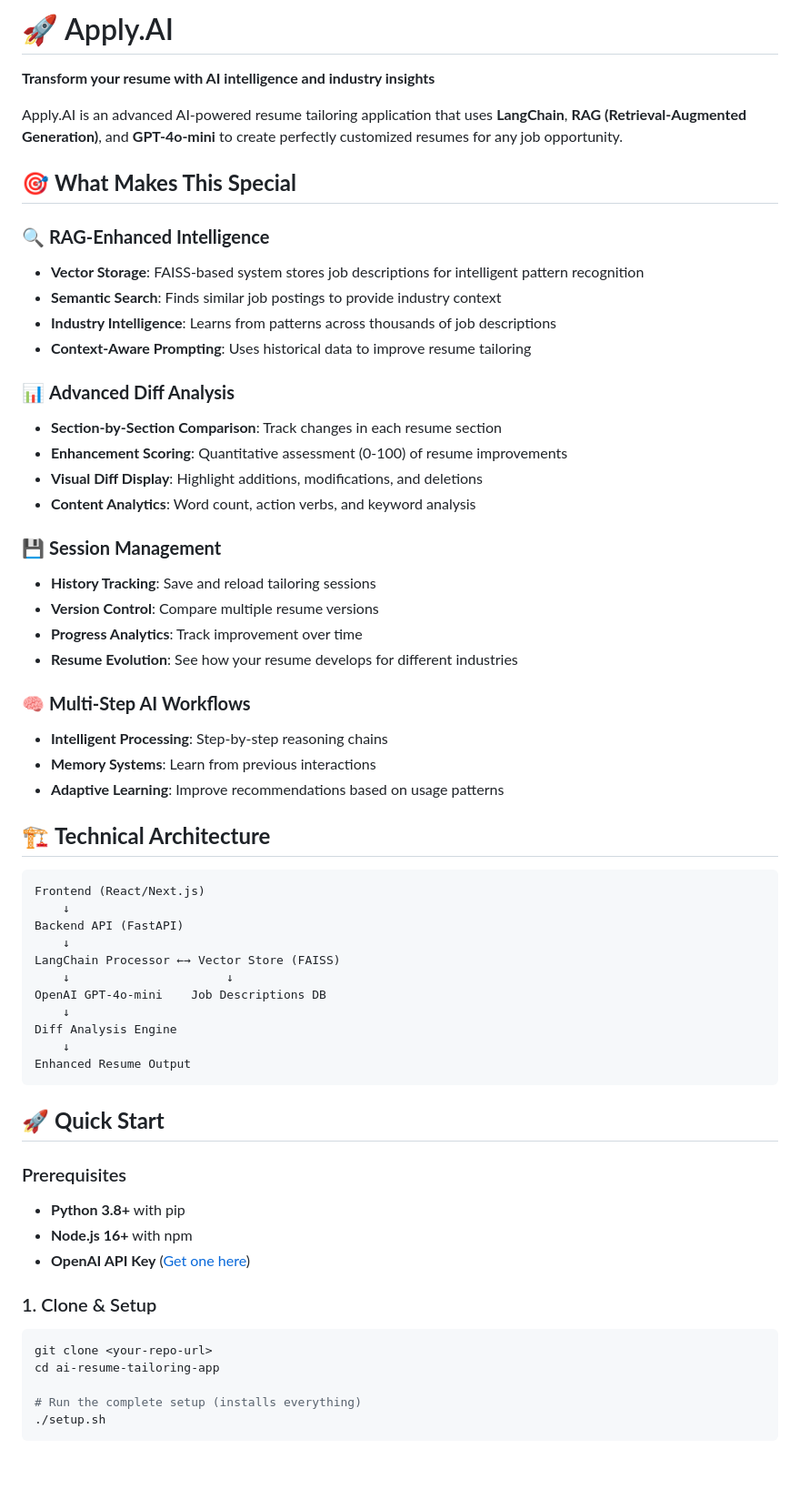
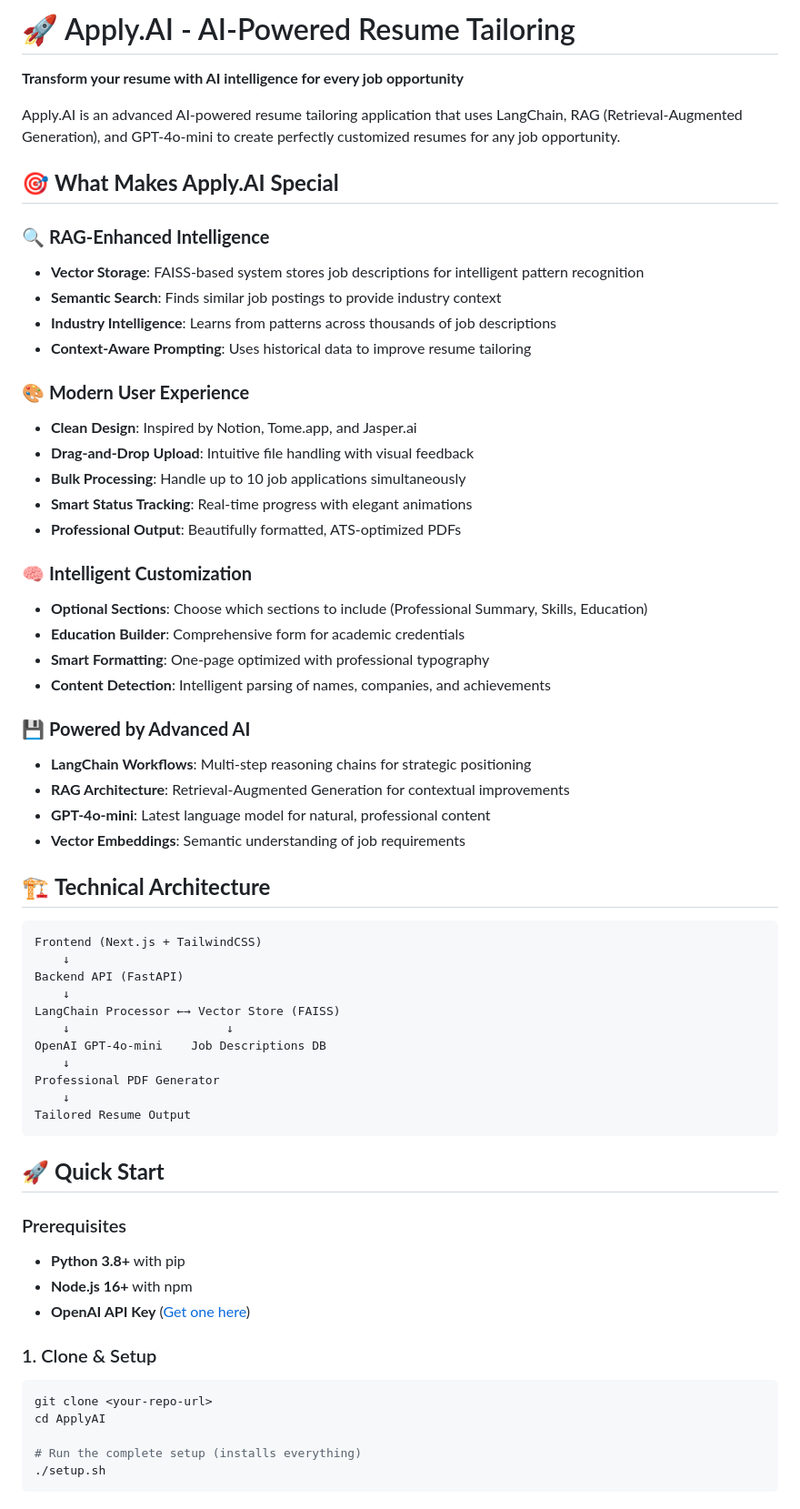
Before and after one commit to ManuMaddali/Apply.AI, a Markdown page: README.md, the part around one of its changes. Shown at 91% size. GitHub-like rendering; blank space fills up the shorter version.

````diff
--- a/README.md
+++ b/README.md
@@ -1,10 +1,10 @@
-# 🚀 Apply.AI
+# 🚀 Apply.AI - AI-Powered Resume Tailoring
 
-**Transform your resume with AI intelligence and industry insights**
+**Transform your resume with AI intelligence for every job opportunity**
 
-Apply.AI is an advanced AI-powered resume tailoring application that uses **LangChain**, **RAG (Retrieval-Augmented Generation)**, and **GPT-4o-mini** to create perfectly customized resumes for any job opportunity.
+Apply.AI is an advanced AI-powered resume tailoring application that uses LangChain, RAG (Retrieval-Augmented Generation), and GPT-4o-mini to create perfectly customized resumes for any job opportunity.
 
-## 🎯 **What Makes This Special**
+## 🎯 **What Makes Apply.AI Special**
 
 ### 🔍 **RAG-Enhanced Intelligence**
 - **Vector Storage**: FAISS-based system stores job descriptions for intelligent pattern recognition
@@ -12,27 +12,29 @@ Apply.AI is an advanced AI-powered resume tailoring application that uses **Lang
 - **Industry Intelligence**: Learns from patterns across thousands of job descriptions
 - **Context-Aware Prompting**: Uses historical data to improve resume tailoring
 
-### 📊 **Advanced Diff Analysis**
-- **Section-by-Section Comparison**: Track changes in each resume section
-- **Enhancement Scoring**: Quantitative assessment (0-100) of resume improvements
-- **Visual Diff Display**: Highlight additions, modifications, and deletions
-- **Content Analytics**: Word count, action verbs, and keyword analysis
+### 🎨 **Modern User Experience**
+- **Clean Design**: Inspired by Notion, Tome.app, and Jasper.ai
+- **Drag-and-Drop Upload**: Intuitive file handling with visual feedback
+- **Bulk Processing**: Handle up to 10 job applications simultaneously
+- **Smart Status Tracking**: Real-time progress with elegant animations
+- **Professional Output**: Beautifully formatted, ATS-optimized PDFs
 
-### 💾 **Session Management**
-- **History Tracking**: Save and reload tailoring sessions
-- **Version Control**: Compare multiple resume versions
-- **Progress Analytics**: Track improvement over time
-- **Resume Evolution**: See how your resume develops for different industries
+### 🧠 **Intelligent Customization**
+- **Optional Sections**: Choose which sections to include (Professional Summary, Skills, Education)
+- **Education Builder**: Comprehensive form for academic credentials
+- **Smart Formatting**: One-page optimized with professional typography
+- **Content Detection**: Intelligent parsing of names, companies, and achievements
 
-### 🧠 **Multi-Step AI Workflows**
-- **Intelligent Processing**: Step-by-step reasoning chains
-- **Memory Systems**: Learn from previous interactions
-- **Adaptive Learning**: Improve recommendations based on usage patterns
+### 💾 **Powered by Advanced AI**
+- **LangChain Workflows**: Multi-step reasoning chains for strategic positioning
+- **RAG Architecture**: Retrieval-Augmented Generation for contextual improvements
+- **GPT-4o-mini**: Latest language model for natural, professional content
+- **Vector Embeddings**: Semantic understanding of job requirements
 
 ## 🏗️ **Technical Architecture**
 
 ```
-Frontend (React/Next.js)
+Frontend (Next.js + TailwindCSS)
     ↓
 Backend API (FastAPI)
     ↓
@@ -40,9 +42,9 @@ LangChain Processor ←→ Vector Store (FAISS)
     ↓                      ↓
 OpenAI GPT-4o-mini    Job Descriptions DB
     ↓
-Diff Analysis Engine
+Professional PDF Generator
     ↓
-Enhanced Resume Output
+Tailored Resume Output
 ```
 
 ## 🚀 **Quick Start**
@@ -55,7 +57,7 @@ Enhanced Resume Output
 ### 1. Clone & Setup
 ```bash
 git clone <your-repo-url>
-cd ai-resume-tailoring-app
+cd ApplyAI
 
 # Run the complete setup (installs everything)
 ./setup.sh
````
Also changed, not shown: other parts of README.md (+87 -80 lines).
